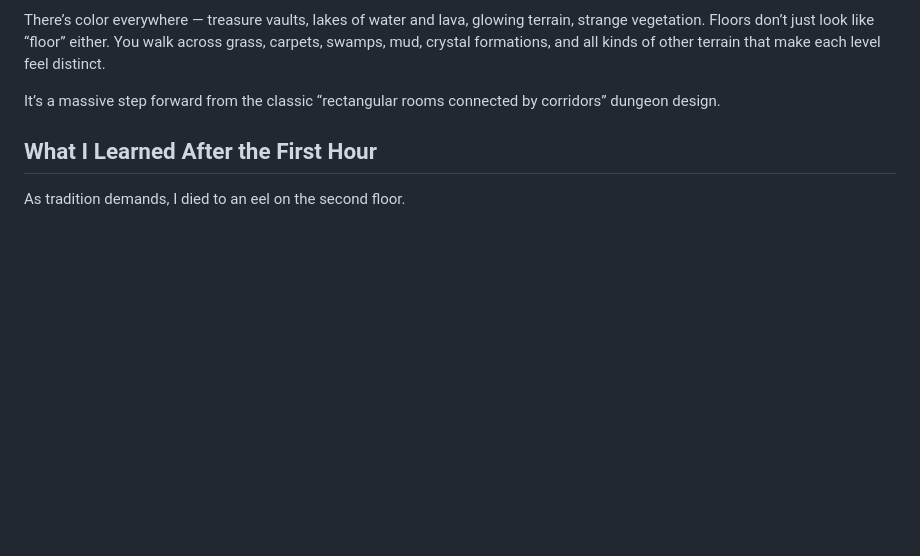
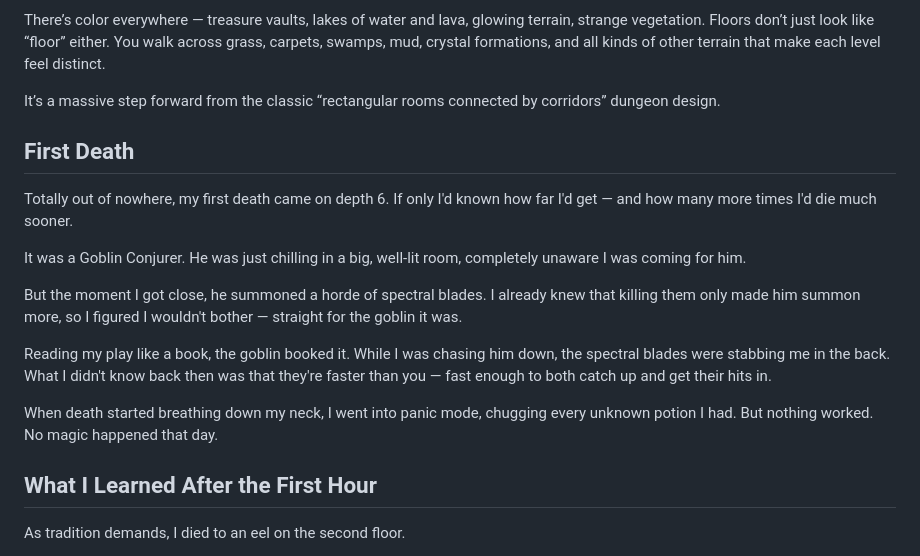
Before and after one commit to triplepointfive/roguelike-chronicles, a Markdown page: articles/brogue.md, the part around the change. GitHub-like rendering; blank space fills up the shorter version.

Commit message:
First Death

```diff
--- a/articles/brogue.md
+++ b/articles/brogue.md
@@ -37,6 +37,18 @@ The level generation is some of the most beautiful I’ve seen in the genre.
 There’s color everywhere — treasure vaults, lakes of water and lava, glowing terrain, strange vegetation. Floors don’t just look like “floor” either. You walk across grass, carpets, swamps, mud, crystal formations, and all kinds of other terrain that make each level feel distinct.
 
 It’s a massive step forward from the classic “rectangular rooms connected by corridors” dungeon design.
+
+## First Death
+
+Totally out of nowhere, my first death came on depth 6. If only I'd known how far I'd get — and how many more times I'd die much sooner.
+
+It was a Goblin Conjurer. He was just chilling in a big, well-lit room, completely unaware I was coming for him.
+
+But the moment I got close, he summoned a horde of spectral blades. I already knew that killing them only made him summon more, so I figured I wouldn't bother — straight for the goblin it was.
+
+Reading my play like a book, the goblin booked it. While I was chasing him down, the spectral blades were stabbing me in the back. What I didn't know back then was that they're faster than you — fast enough to both catch up and get their hits in.
+
+When death started breathing down my neck, I went into panic mode, chugging every unknown potion I had. But nothing worked. No magic happened that day.
 
 ## What I Learned After the First Hour
 
```
